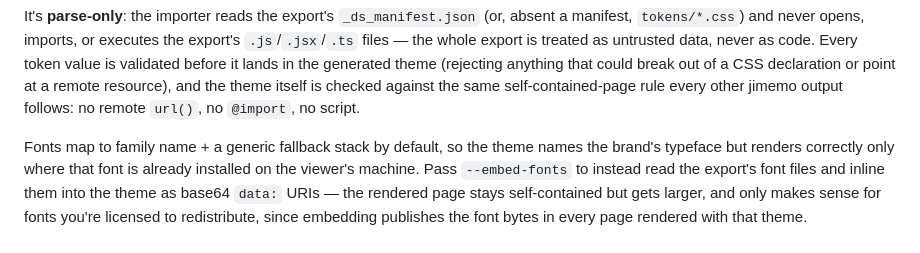
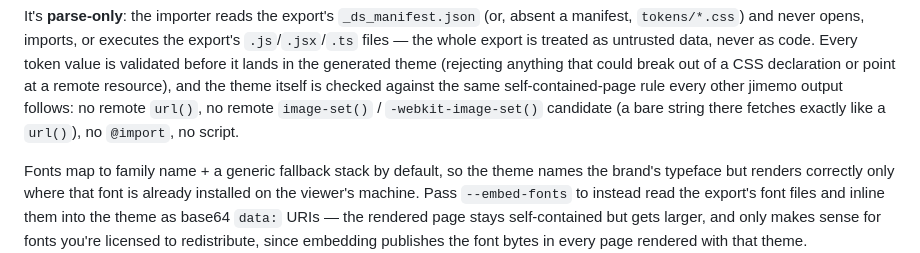
Before and after one commit to Joi/jimemo, a Markdown page: README.md, the part around the change. GitHub-like rendering.

Commit message:
docs: the self-contained rule names image-set() and -webkit-image-set() (jimemo#ktmx)
Co-Authored-By: Claude Fable 5.1 <noreply@anthropic.com>

```diff
--- a/README.md
+++ b/README.md
@@ -373,7 +373,8 @@ validated before it lands in the generated theme (rejecting anything
 that could break out of a CSS declaration or point at a remote
 resource), and the theme itself is checked against the same
 self-contained-page rule every other jimemo output follows: no remote
-`url()`, no `@import`, no script.
+`url()`, no remote `image-set()` / `-webkit-image-set()` candidate (a bare
+string there fetches exactly like a `url()`), no `@import`, no script.
 
 Fonts map to family name + a generic fallback stack by default, so the
 theme names the brand's typeface but renders correctly only where that
```
